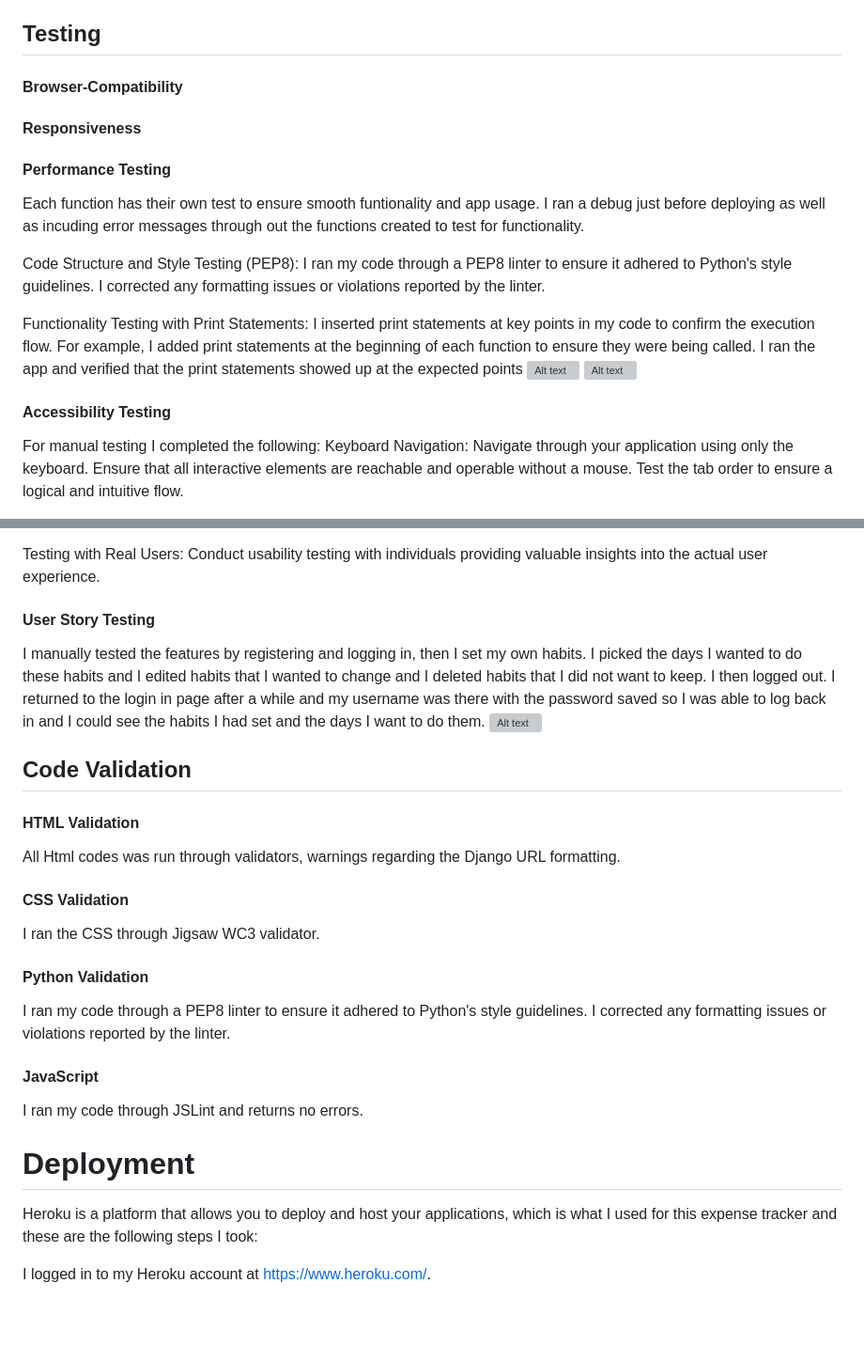
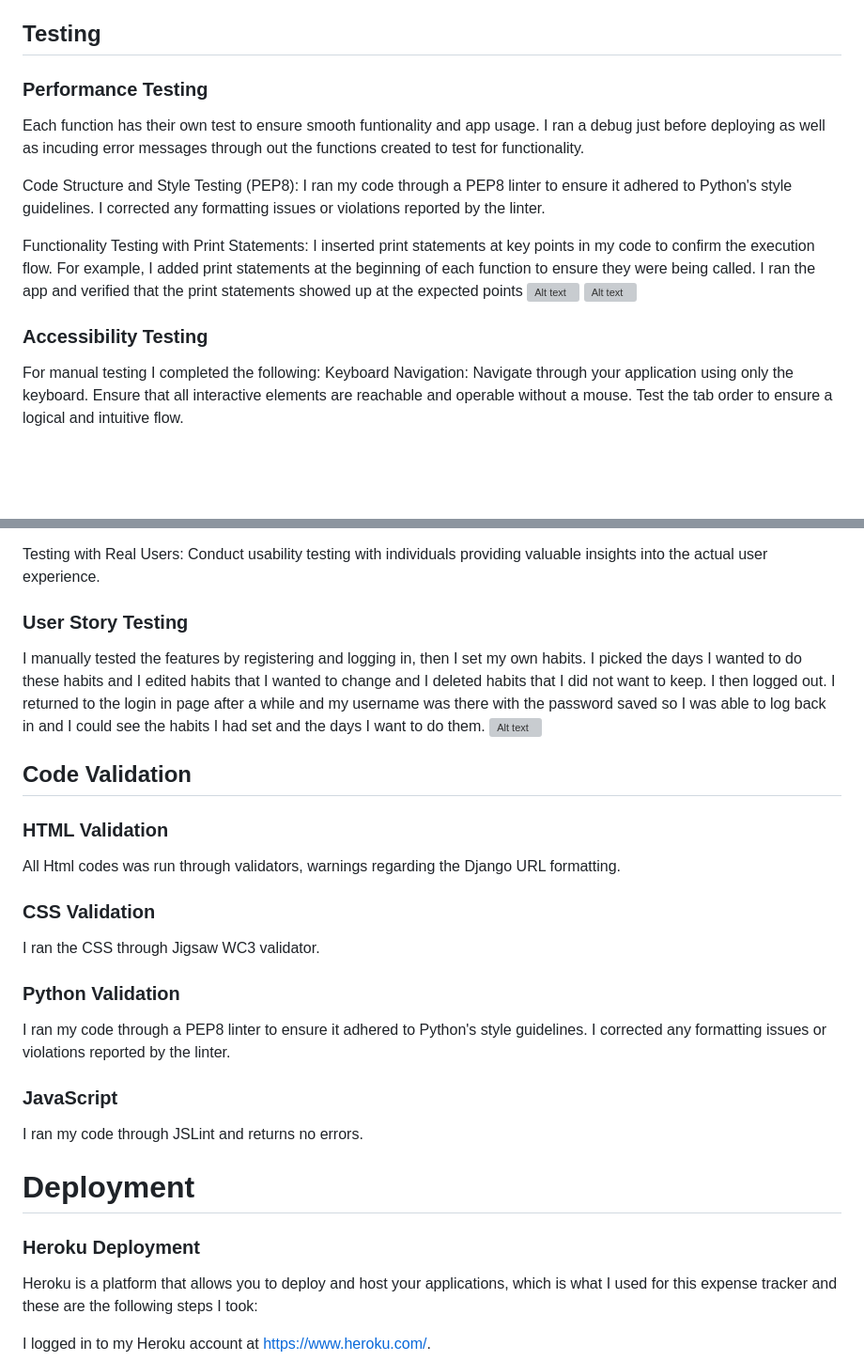
Before and after one commit to kelllyy101/habittracker-fullstack, a Markdown page: README.md, 2 parts joined by grey strips. Shown: that part at 94% size. Rendered like a GitHub page; blank space fills up the shorter version; grey boxes are pictures that could not be loaded.

```diff
--- a/README.md
+++ b/README.md
@@ -285,11 +278,8 @@ Suggestions were made to continue investigating potential issues by checking Dja
 
 ## Testing
 
-#### Browser-Compatibility
 
-#### Responsiveness
-
-#### Performance Testing
+### Performance Testing
 Each function has their own test to ensure smooth funtionality and app usage. I ran a debug just before deploying as well as incuding error messages through out the functions created to test for functionality.
 
 Code Structure and Style Testing (PEP8): I ran my code through a PEP8 linter to ensure it adhered to Python's style guidelines. I corrected any formatting issues or violations reported by the linter.
@@ -298,7 +288,7 @@ Functionality Testing with Print Statements: I inserted print statements at key
 ![Alt text](/static/readme_images/Screenshot%20(780).png)
 ![Alt text](/static/readme_images/Screenshot%20(773).png)
 
-#### Accessibility Testing
+### Accessibility Testing
 For manual testing I completed the following:
 Keyboard Navigation:
 Navigate through your application using only the keyboard. Ensure that all interactive elements are reachable and operable without a mouse.
@@ -339,25 +329,27 @@ Test with different browsers to ensure cross-browser compatibility.
 Testing with Real Users:
 Conduct usability testing with individuals providing valuable insights into the actual user experience.
 
-#### User Story Testing
+### User Story Testing
 I manually tested the features by registering and logging in, then I set my own habits. I picked the days I wanted to do these habits and I edited habits that I wanted to change and I deleted habits that I did not want to keep. I then logged out. I returned to the login in page after a while and my username was there with the password saved so I was able to log back in and I could see the habits I had set and the days I want to do them.
 ![Alt text](/static/readme_images/Screenshot%20(792).png)
 
 
 ## Code Validation
-#### HTML Validation
+### HTML Validation
 All Html codes was run through validators, warnings regarding the Django URL formatting.
-#### CSS Validation
+### CSS Validation
 I ran the CSS through Jigsaw WC3 validator.
 
-#### Python Validation
+### Python Validation
 I ran my code through a PEP8 linter to ensure it adhered to Python's style guidelines. I corrected any formatting issues or violations reported by the linter.
-#### JavaScript
+### JavaScript
 I ran my code through JSLint and returns no errors.
 
 
 
 # Deployment
+
+### Heroku Deployment
 Heroku is a platform that allows you to deploy and host your applications, which is what I used for this expense tracker and these are the following steps I took:
 
 I logged in to my Heroku account at https://www.heroku.com/.
```
Also changed, not shown: other parts of README.md (+58 -27 lines).
